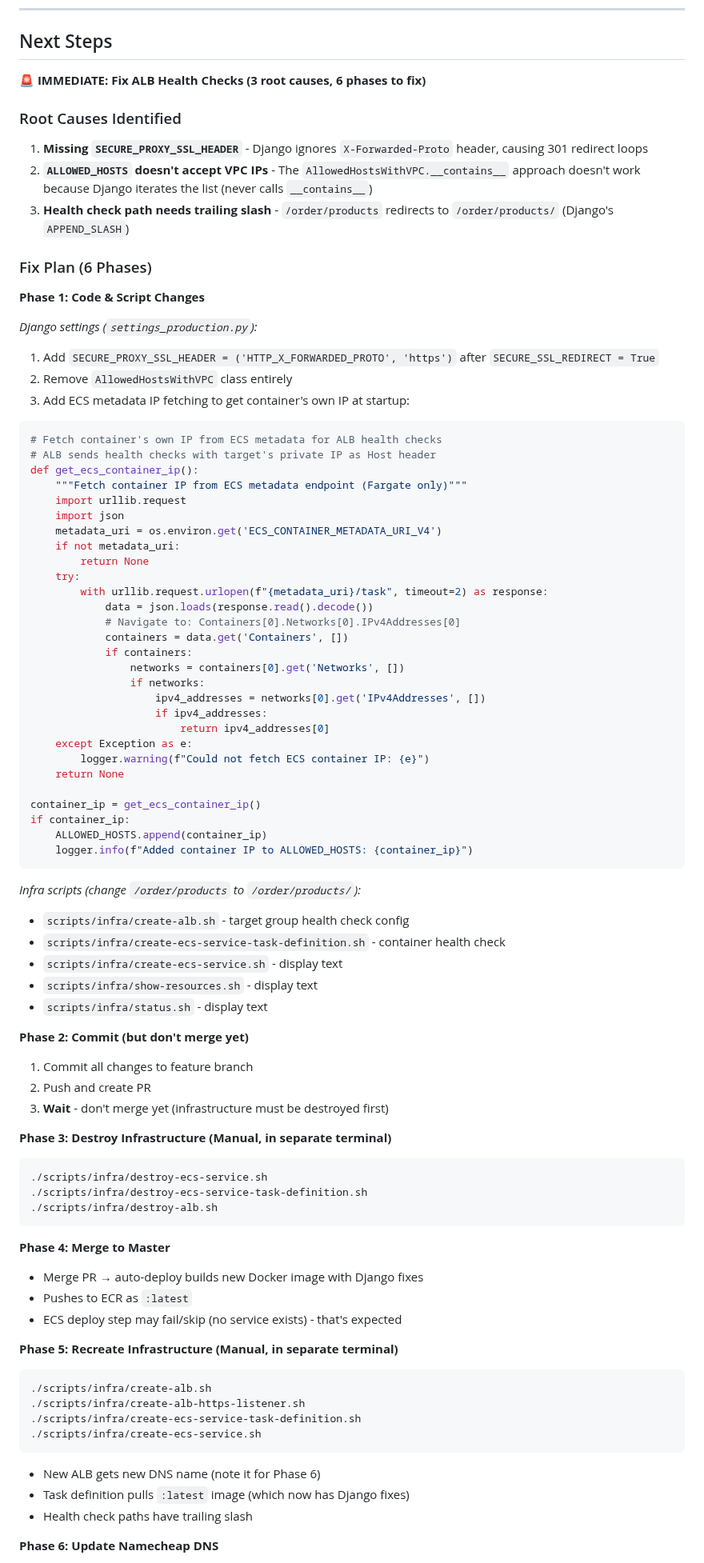
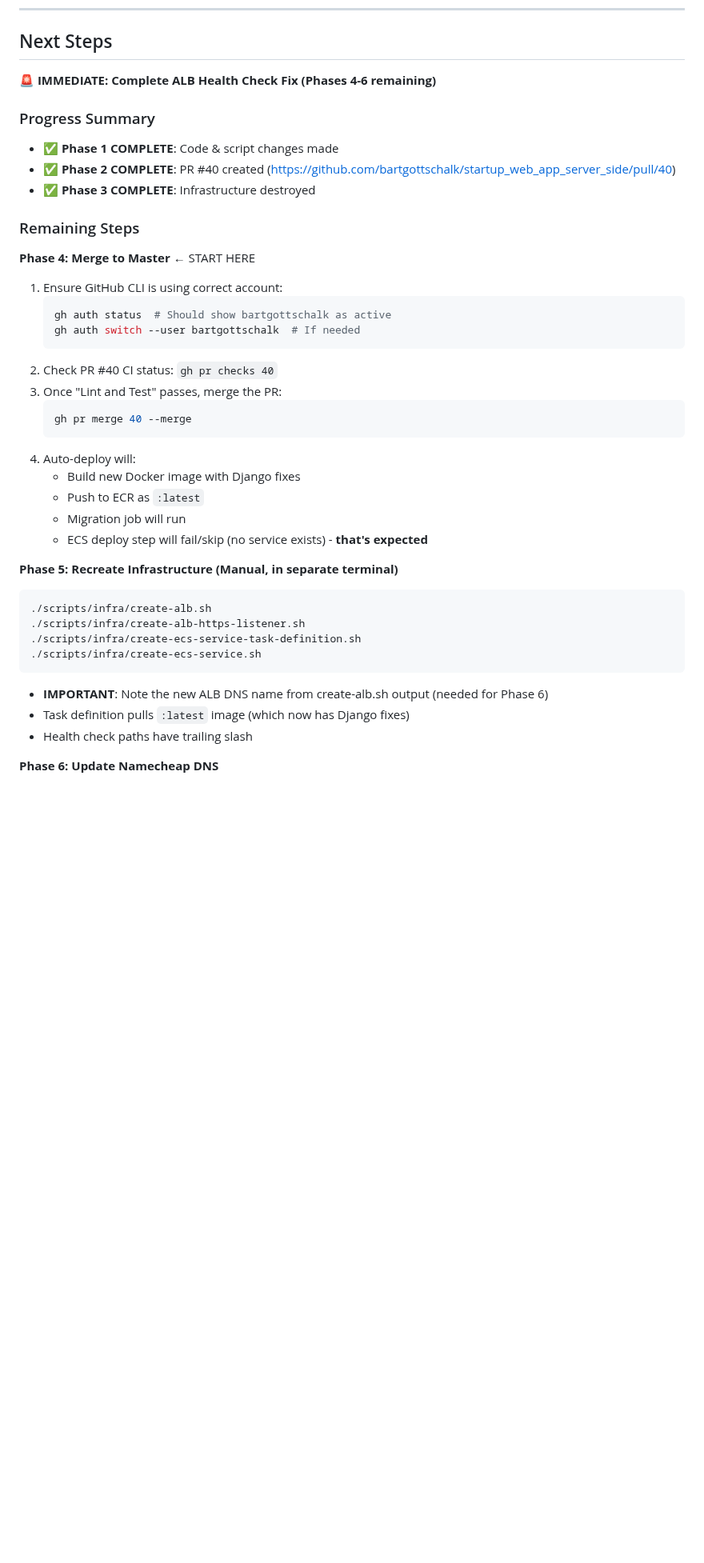
Before and after one commit to bartgottschalk/startup_web_app_server_side, a Markdown page: docs/SESSION_START_PROMPT.md, the part around one of its changes. Shown at 80% size. Drawn GitHub-style; blank space fills up the shorter version.

````diff
--- a/docs/SESSION_START_PROMPT.md
+++ b/docs/SESSION_START_PROMPT.md
@@ -350,77 +353,32 @@ See: `docs/technical-notes/2025-11-26-phase-5-15-production-deployment.md`
 
 ## Next Steps
 
-**🚨 IMMEDIATE: Fix ALB Health Checks (3 root causes, 6 phases to fix)**
+**🚨 IMMEDIATE: Complete ALB Health Check Fix (Phases 4-6 remaining)**
 
-### Root Causes Identified
+### Progress Summary
 
-1. **Missing `SECURE_PROXY_SSL_HEADER`** - Django ignores `X-Forwarded-Proto` header, causing 301 redirect loops
-2. **`ALLOWED_HOSTS` doesn't accept VPC IPs** - The `AllowedHostsWithVPC.__contains__` approach doesn't work because Django iterates the list (never calls `__contains__`)
-3. **Health check path needs trailing slash** - `/order/products` redirects to `/order/products/` (Django's `APPEND_SLASH`)
+- ✅ **Phase 1 COMPLETE**: Code & script changes made
+- ✅ **Phase 2 COMPLETE**: PR #40 created (https://github.com/bartgottschalk/startup_web_app_server_side/pull/40)
+- ✅ **Phase 3 COMPLETE**: Infrastructure destroyed
 
-### Fix Plan (6 Phases)
+### Remaining Steps
 
-**Phase 1: Code & Script Changes**
-
-*Django settings (`settings_production.py`):*
-1. Add `SECURE_PROXY_SSL_HEADER = ('HTTP_X_FORWARDED_PROTO', 'https')` after `SECURE_SSL_REDIRECT = True`
-2. Remove `AllowedHostsWithVPC` class entirely
-3. Add ECS metadata IP fetching to get container's own IP at startup:
-
-```python
-# Fetch container's own IP from ECS metadata for ALB health checks
-# ALB sends health checks with target's private IP as Host header
-def get_ecs_container_ip():
-    """Fetch container IP from ECS metadata endpoint (Fargate only)"""
-    import urllib.request
-    import json
-    metadata_uri = os.environ.get('ECS_CONTAINER_METADATA_URI_V4')
-    if not metadata_uri:
-        return None
-    try:
-        with urllib.request.urlopen(f"{metadata_uri}/task", timeout=2) as response:
-            data = json.loads(response.read().decode())
-            # Navigate to: Containers[0].Networks[0].IPv4Addresses[0]
-            containers = data.get('Containers', [])
-            if containers:
-                networks = containers[0].get('Networks', [])
-                if networks:
-                    ipv4_addresses = networks[0].get('IPv4Addresses', [])
-                    if ipv4_addresses:
-                        return ipv4_addresses[0]
-    except Exception as e:
-        logger.warning(f"Could not fetch ECS container IP: {e}")
-    return None
-
-container_ip = get_ecs_container_ip()
-if container_ip:
-    ALLOWED_HOSTS.append(container_ip)
-    logger.info(f"Added container IP to ALLOWED_HOSTS: {container_ip}")
-```
-
-*Infra scripts (change `/order/products` to `/order/products/`):*
-- `scripts/infra/create-alb.sh` - target group health check config
-- `scripts/infra/create-ecs-service-task-definition.sh` - container health check
-- `scripts/infra/create-ecs-service.sh` - display text
-- `scripts/infra/show-resources.sh` - display text
-- `scripts/infra/status.sh` - display text
-
-**Phase 2: Commit (but don't merge yet)**
-1. Commit all changes to feature branch
-2. Push and create PR
-3. **Wait** - don't merge yet (infrastructure must be destroyed first)
-
-**Phase 3: Destroy Infrastructure (Manual, in separate terminal)**
-```bash
-./scripts/infra/destroy-ecs-service.sh
-./scripts/infra/destroy-ecs-service-task-definition.sh
-./scripts/infra/destroy-alb.sh
-```
-
-**Phase 4: Merge to Master**
-- Merge PR → auto-deploy builds new Docker image with Django fixes
-- Pushes to ECR as `:latest`
-- ECS deploy step may fail/skip (no service exists) - that's expected
+**Phase 4: Merge to Master** ← START HERE
+1. Ensure GitHub CLI is using correct account:
+   ```bash
+   gh auth status  # Should show bartgottschalk as active
+   gh auth switch --user bartgottschalk  # If needed
+   ```
+2. Check PR #40 CI status: `gh pr checks 40`
+3. Once "Lint and Test" passes, merge the PR:
+   ```bash
+   gh pr merge 40 --merge
+   ```
+4. Auto-deploy will:
+   - Build new Docker image with Django fixes
+   - Push to ECR as `:latest`
+   - Migration job will run
+   - ECS deploy step will fail/skip (no service exists) - **that's expected**
 
 **Phase 5: Recreate Infrastructure (Manual, in separate terminal)**
 ```bash
@@ -429,7 +387,7 @@ if container_ip:
 ./scripts/infra/create-ecs-service-task-definition.sh
 ./scripts/infra/create-ecs-service.sh
 ```
-- New ALB gets new DNS name (note it for Phase 6)
+- **IMPORTANT**: Note the new ALB DNS name from create-alb.sh output (needed for Phase 6)
 - Task definition pulls `:latest` image (which now has Django fixes)
 - Health check paths have trailing slash
 
````
Also changed, not shown: other parts of docs/SESSION_START_PROMPT.md (+41 -33 lines).
